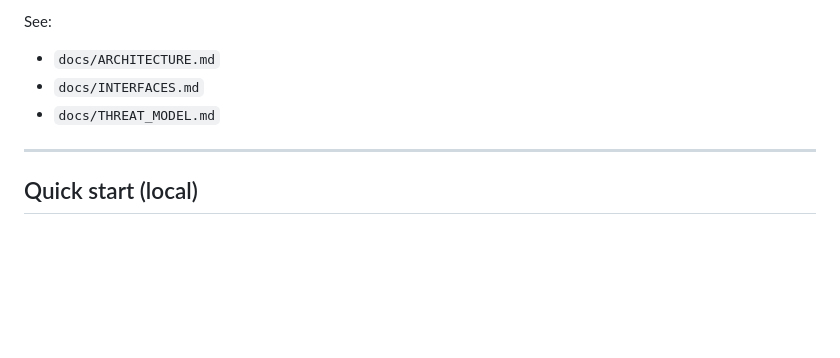
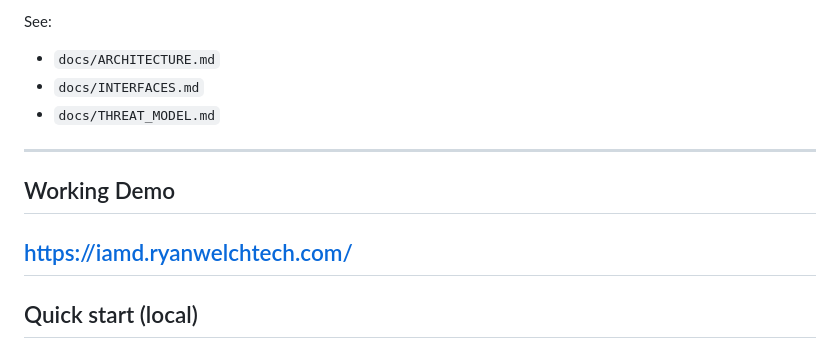
Before and after one commit to ryanwelchtech/iamd-threat-detection-platform, a Markdown page: README.md, the part around the change. GitHub-like rendering; blank space fills up the shorter version.

Commit message:
Provided working demo of project

```diff
--- a/README.md
+++ b/README.md
@@ -25,6 +25,9 @@ See:
 - `docs/INTERFACES.md`
 - `docs/THREAT_MODEL.md`
 
+---
+## Working Demo
+https://iamd.ryanwelchtech.com/
 ---
 
 ## Quick start (local)
```
